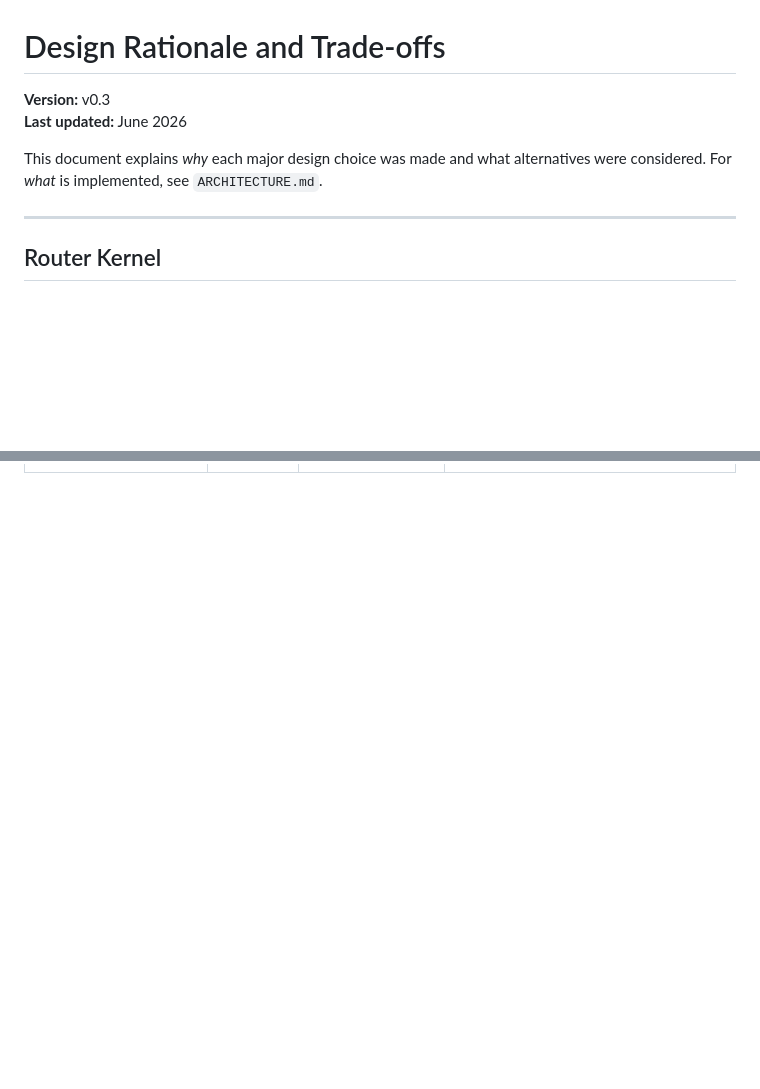
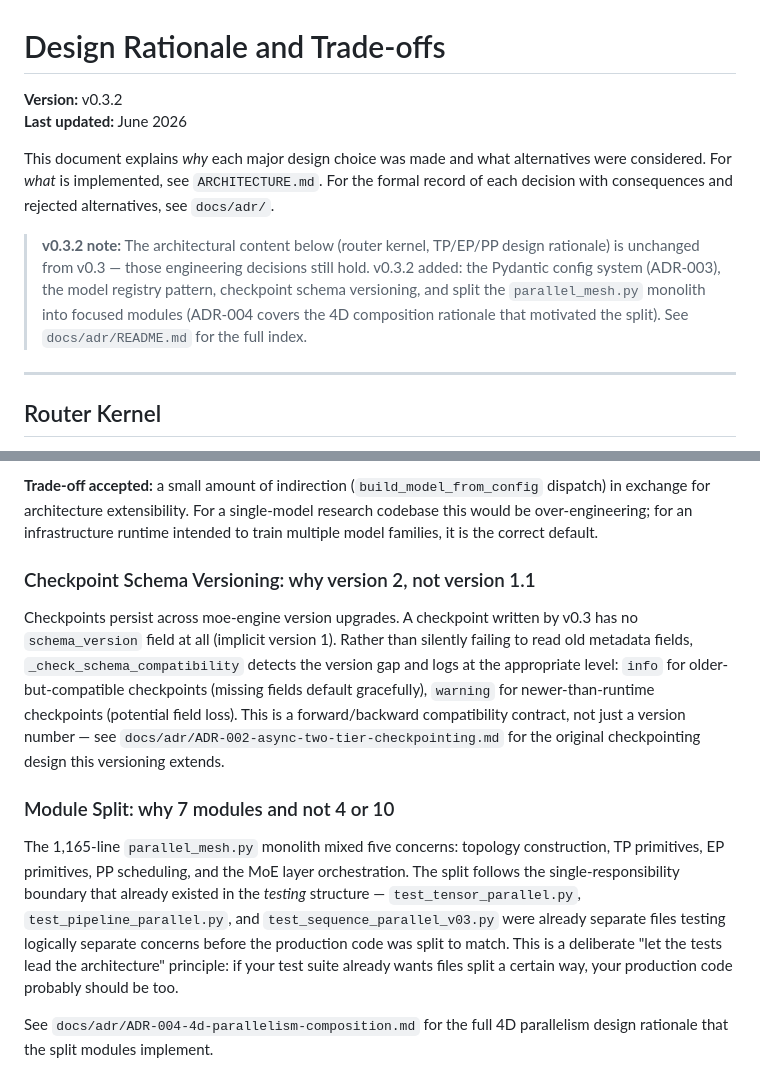
Before and after one commit to Mattral/Composed-Mixture-of-Experts-Engine, a Markdown page: docs/DESIGN.md, 2 parts joined by grey strips. GitHub-like rendering; blank space fills up the shorter version.

```diff
--- a/docs/DESIGN.md
+++ b/docs/DESIGN.md
@@ -1,10 +1,19 @@
 # Design Rationale and Trade-offs
 
-**Version:** v0.3
+**Version:** v0.3.2
 **Last updated:** June 2026
 
 This document explains *why* each major design choice was made and what
 alternatives were considered. For *what* is implemented, see `ARCHITECTURE.md`.
+For the formal record of each decision with consequences and rejected
+alternatives, see `docs/adr/`.
+
+> **v0.3.2 note:** The architectural content below (router kernel, TP/EP/PP
+> design rationale) is unchanged from v0.3 — those engineering decisions still
+> hold. v0.3.2 added: the Pydantic config system (ADR-003), the model registry
+> pattern, checkpoint schema versioning, and split the `parallel_mesh.py`
+> monolith into focused modules (ADR-004 covers the 4D composition rationale
+> that motivated the split). See `docs/adr/README.md` for the full index.
 
 ---
 
@@ -277,0 +322,31 @@ not glossed over in the roadmap or README.
+**Trade-off accepted:** a small amount of indirection (`build_model_from_config`
+dispatch) in exchange for architecture extensibility. For a single-model
+research codebase this would be over-engineering; for an infrastructure
+runtime intended to train multiple model families, it is the correct default.
+
+### Checkpoint Schema Versioning: why version 2, not version 1.1
+
+Checkpoints persist across moe-engine version upgrades. A checkpoint written
+by v0.3 has no `schema_version` field at all (implicit version 1). Rather
+than silently failing to read old metadata fields, `_check_schema_compatibility`
+detects the version gap and logs at the appropriate level: `info` for
+older-but-compatible checkpoints (missing fields default gracefully), `warning`
+for newer-than-runtime checkpoints (potential field loss). This is a
+forward/backward compatibility contract, not just a version number — see
+`docs/adr/ADR-002-async-two-tier-checkpointing.md` for the original
+checkpointing design this versioning extends.
+
+### Module Split: why 7 modules and not 4 or 10
+
+The 1,165-line `parallel_mesh.py` monolith mixed five concerns: topology
+construction, TP primitives, EP primitives, PP scheduling, and the MoE layer
+orchestration. The split follows the single-responsibility boundary that
+already existed in the *testing* structure — `test_tensor_parallel.py`,
+`test_pipeline_parallel.py`, and `test_sequence_parallel_v03.py` were already
+separate files testing logically separate concerns before the production code
+was split to match. This is a deliberate "let the tests lead the architecture"
+principle: if your test suite already wants files split a certain way, your
+production code probably should be too.
+
+See `docs/adr/ADR-004-4d-parallelism-composition.md` for the full 4D
+parallelism design rationale that the split modules implement.
```
Also changed, not shown: other parts of docs/DESIGN.md (+50 -15 lines), docs/SETUP_AND_OPERATIONS.md (+25 -6 lines).
